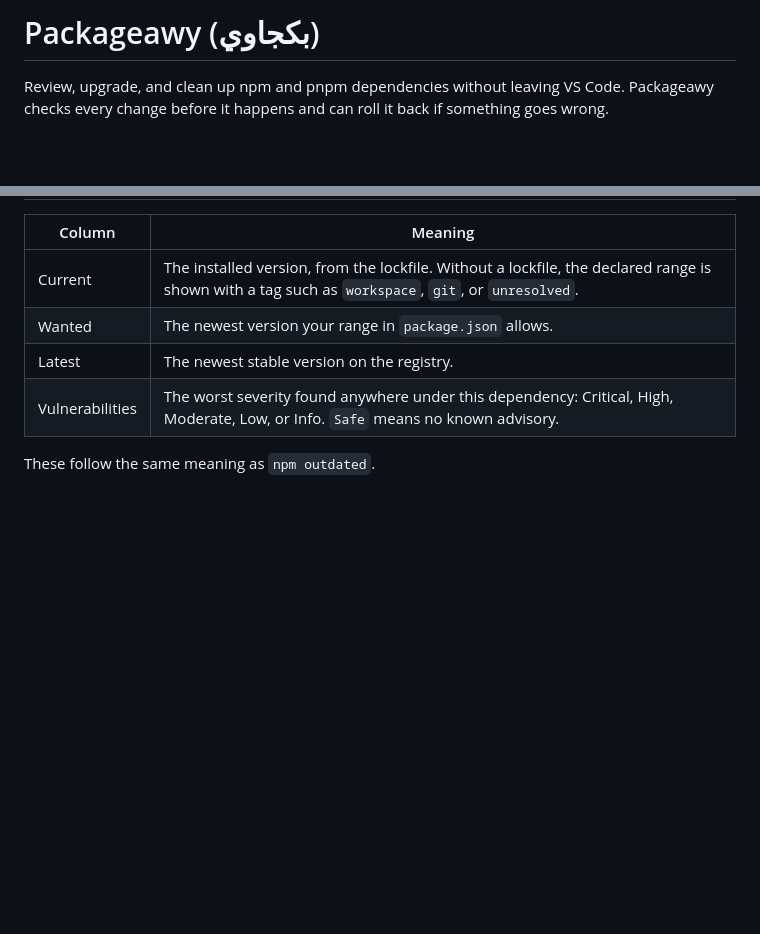
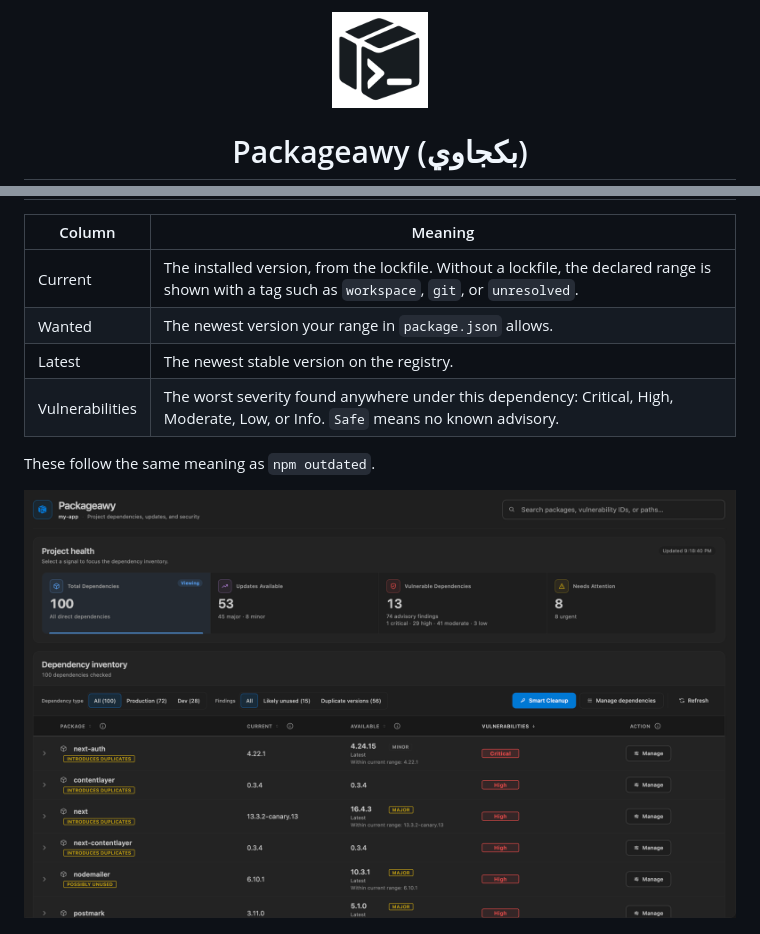
Before and after one commit to Azzam-Aldulaylan/packageawy, a Markdown page: README.md, 2 parts joined by grey strips. Rendered like a GitHub page; pictures changed too: media/screenshots/store/dashboard.png; blank space fills up the shorter version.

```diff
--- a/README.md
+++ b/README.md
@@ -1,4 +1,6 @@
-# Packageawy (بكجاوي)
+<p align="center">
+  <img src="media/icon.png" width="96" height="96" alt="Packageawy logo">
+</p>
 
-Review, upgrade, and clean up npm and pnpm dependencies without leaving VS Code. Packageawy checks every change before it happens and can roll it back if something goes wrong.
+<h1 align="center">Packageawy (بكجاوي)</h1>
 
@@ -33,6 +46,8 @@ Run **Packageawy: Refresh** to rescan at any time.
 | Vulnerabilities | The worst severity found anywhere under this dependency: Critical, High, Moderate, Low, or Info. `Safe` means no known advisory. |
 
 These follow the same meaning as `npm outdated`.
+
+![The Packageawy dashboard showing updates, vulnerabilities, and maintenance signals for a project](media/screenshots/store/dashboard.png)
 
 ![Vulnerability details for next-auth with advisory IDs, affected ranges, and fixed versions](media/screenshots/store/vulnerabilities.png)
 
```
Also changed, not shown: other parts of README.md (+12 -1 lines), CHANGELOG.md (+6 -0 lines), 3 other files.
